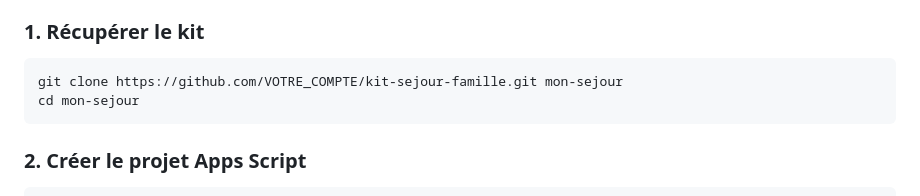
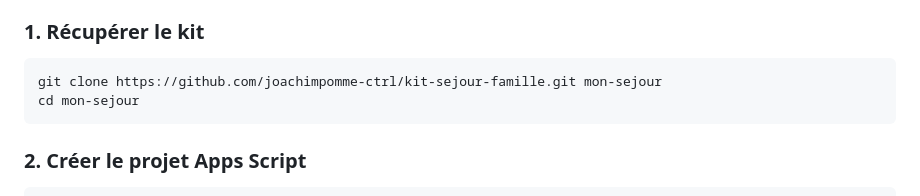
Before and after one commit to joachimpomme-ctrl/kit-sejour-famille, a Markdown page: README.md, the part around the change. Drawn GitHub-style.

Commit message:
README : URL réelle du repo
Co-Authored-By: Claude Fable 5 <noreply@anthropic.com>

````diff
--- a/README.md
+++ b/README.md
@@ -41,7 +41,7 @@ automatiquement par `npx` à la première commande).
 ### 1. Récupérer le kit
 
 ```
-git clone https://github.com/VOTRE_COMPTE/kit-sejour-famille.git mon-sejour
+git clone https://github.com/joachimpomme-ctrl/kit-sejour-famille.git mon-sejour
 cd mon-sejour
 ```
 
````
